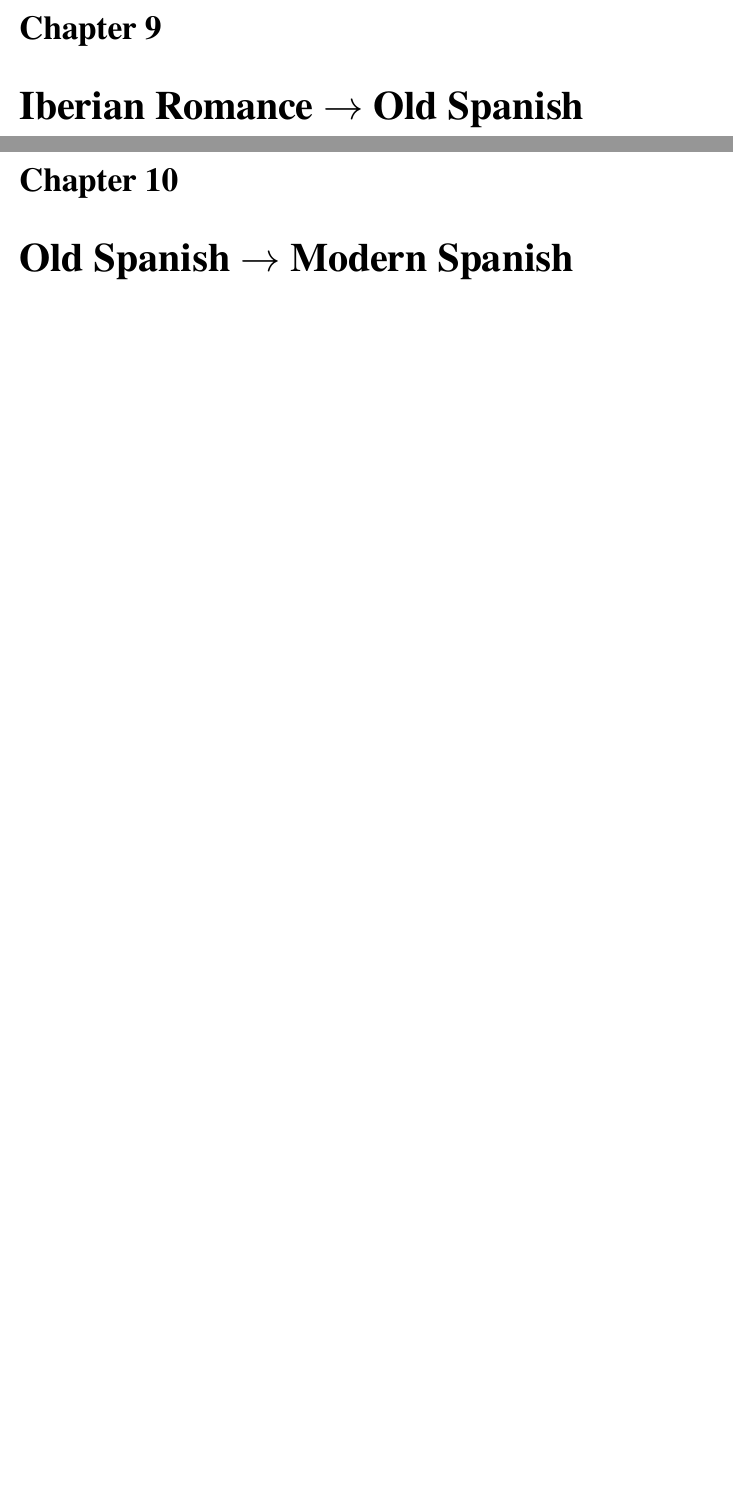
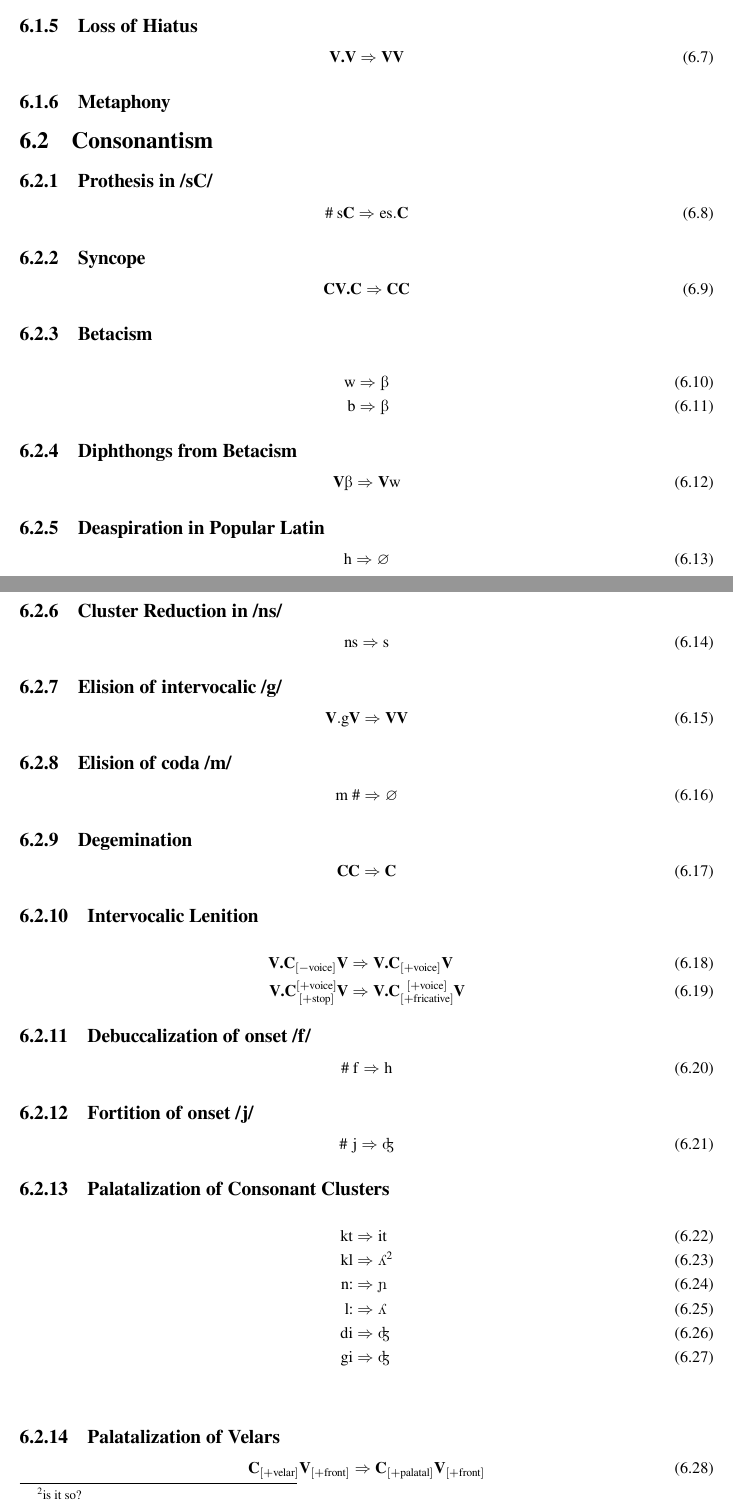
Before and after one commit to chenzhawyang/hispania, a LaTeX thesis (paper/hispania.tex): two parts of pages 17 and 18 of 19 before the commit and two parts of pages 14 and 15 of 18 after it, joined at a grey line, cut at the place of the change, the shorter picture padded with empty space. Compiled offline with XeLaTeX; a missing font is replaced by an installed copy or a similar font.

Commit message:
preliminary works

```diff
--- a/paper/hispania.tex
+++ b/paper/hispania.tex
@@ -18,7 +18,7 @@
 \usepackage{tipa}
 \usepackage{listings}
 \usepackage[backend=biber, sorting=none, style=alphabetic]{biblatex}
-\addbibresource{demo_doc.bib}
+\addbibresource{hispania.bib}
 \usepackage{xcolor}
 \usepackage{yfonts}
 \usepackage{footnote}
@@ -387 +394,2 @@ Proto-Romance after the Great Merger \\
 
+\subsection{Loss of Hiatus}
@@ -389,17 +396,27 @@ Proto-Romance after the Great Merger \\
 
-\subsection{Pronoun}
+\begin{equation}
+  \textbf{V.V} \Rightarrow \textbf{VV}
+\end{equation}
 
-\subsection{Numeral}
+\subsection{Metaphony}
 
-\subsection{Verbal}
+\section{Consonantism}
 
-\chapter{Proto-Romance $\rightarrow$ Western Romance}
+\subsection{Prothesis in /sC/}
 
-\chapter{Western Romance $\rightarrow$ Iberian Romance}
+\begin{equation}
+  \#\ \text{s}\textbf{C} \Rightarrow \text{es}.\textbf{C}
+\end{equation}
 
-\section{Anothology of Sound Changes}
+\subsection{Syncope}
 
-\subsection{Vocalism}
+\begin{equation}
+  \textbf{CV.C} \Rightarrow \textbf{CC}
+\end{equation}
 
-\paragraph{Diphthongization}
+\subsection{Betacism}
 
+\begin{align}
+\text{w} & \Rightarrow \text{\textipa{B}} \\
+\text{b} & \Rightarrow \text{\textipa{B}}
+\end{align}
@@ -413,6 +423,73 @@ Proto-Romance after the Great Merger \\
 
-\chapter{Iberian Romance $\rightarrow$ Old Spanish}
+\subsection{Diphthongs from Betacism}
 
-\chapter{Old Spanish $\rightarrow$ Modern Spanish}
+\begin{equation}
+\textbf{V}\text{\textipa{B}} \Rightarrow \textbf{V}\text{w}
+\end{equation}
 
-\chapter{References}
+\subsection{Deaspiration in Popular Latin}
+
+\begin{equation}
+  \text{h} \Rightarrow \varnothing
+\end{equation}
+
+\subsection{Cluster Reduction in /ns/}
+
+\begin{equation}
+  \text{ns} \Rightarrow \text{s}
+\end{equation}
+
+\subsection{Elision of intervocalic /g/}
+
+\begin{equation}
+  \textbf{V}.\text{g}\textbf{V} \Rightarrow \textbf{VV}
+\end{equation}
+
+\subsection{Elision of coda /m/}
+
+\begin{equation}
+  \text{m}\ \# \Rightarrow \varnothing
+\end{equation}
+
+\subsection{Degemination}
+
+\begin{equation}
+  \textbf{CC} \Rightarrow \textbf{C}
+\end{equation}
+
+\subsection{Intervocalic Lenition}
+
+\begin{align}
+  \textbf{V.C}_{[-\text{voice}]}\textbf{V} & \Rightarrow \textbf{V.C}_{[+\text{voice}]}\textbf{V} \\
+  \textbf{V.C}\substack{[+\text{voice}] \\ [+\text{stop}]}\textbf{V} & \Rightarrow \textbf{V.C}\substack{[+\text{voice}] \\ [+\text{fricative}]}\textbf{V}
+\end{align}
+
+\subsection{Debuccalization of onset /f/}
+
+\begin{equation}
+  \#\ \text{f} \Rightarrow \text{h}
+\end{equation}
+
+\subsection{Fortition of onset /j/}
+
+\begin{equation}
+  \#\ \text{j} \Rightarrow \text{\textipa{\textdyoghlig}}
+\end{equation}
+
+\subsection{Palatalization of Consonant Clusters}
+
+\begin{align}
+  \text{kt} & \Rightarrow \text{it} \\
+  \text{kl} & \Rightarrow \text{\textipa{L}}\footnotemark \\
+  \text{n:} & \Rightarrow \text{\textipa{\textltailn}} \\
+  \text{l:} & \Rightarrow \text{\textipa{L}} \\
+  \text{di} & \Rightarrow \text{\textipa{\textdyoghlig}} \\
+  \text{gi} & \Rightarrow \text{\textipa{\textdyoghlig}}
+\end{align}
+\footnotetext{is it so?}
+
+\subsection{Palatalization of Velars}
+
+\begin{equation}
+  \textbf{C}_{[+\text{velar}]}\textbf{V}_{[+\text{front}]} \Rightarrow \textbf{C}_{[+\text{palatal}]}\textbf{V}_{[+\text{front}]}
+\end{equation}
```
Also changed, not shown: paper/hispania.bib (+29 -0 lines), paper/hispania.bbl, paper/hispania.tex (106 more changed lines), 7 other files.
